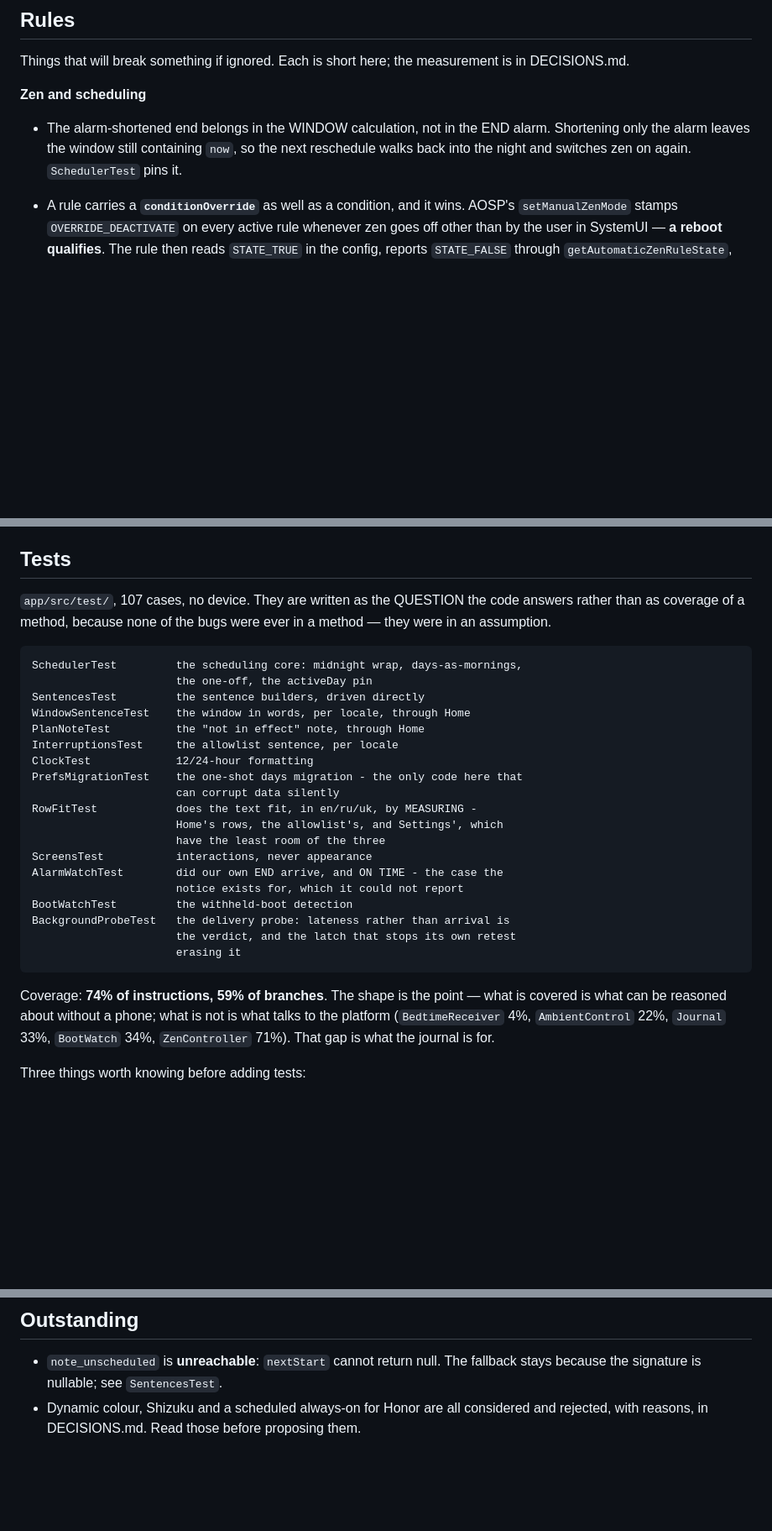
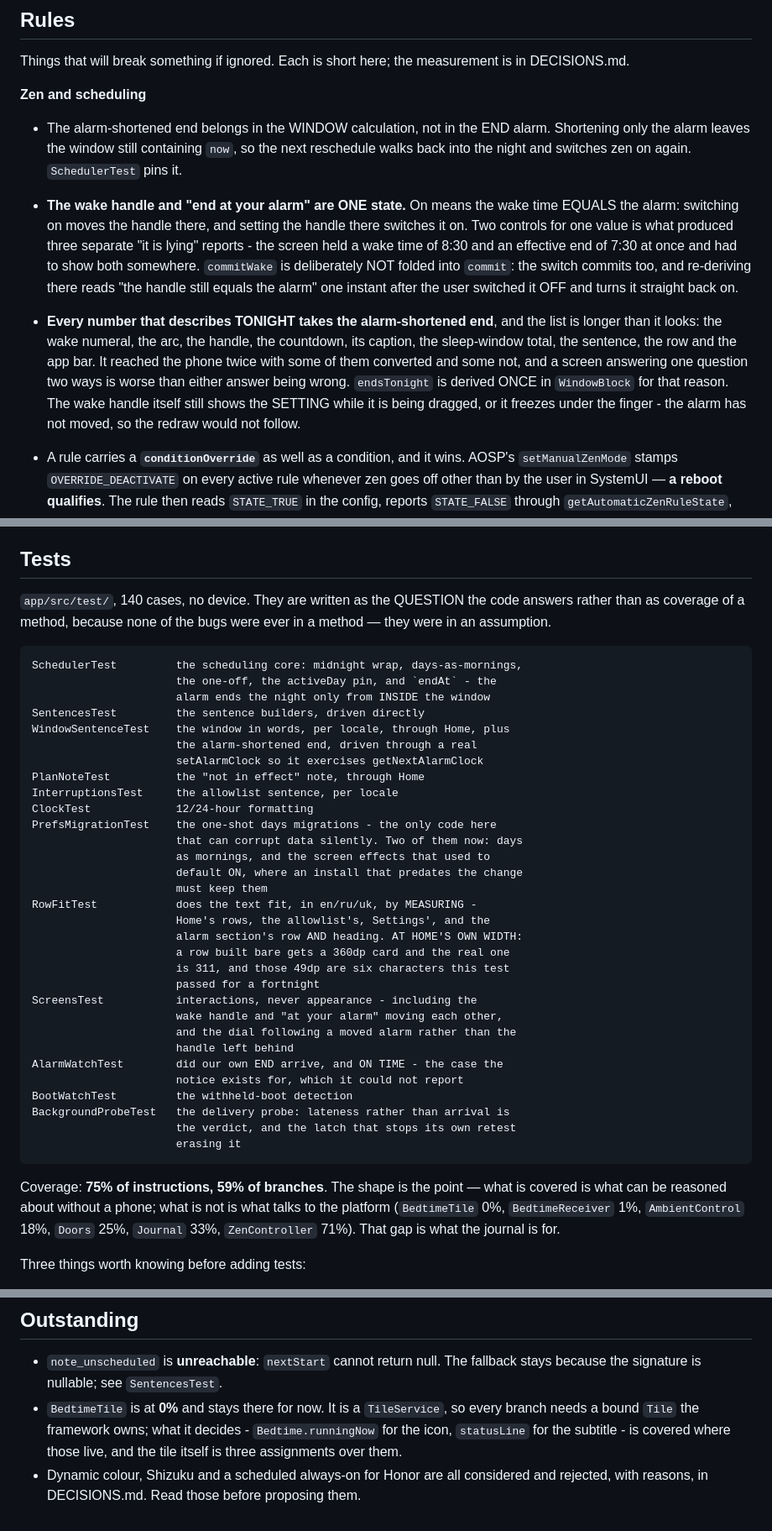
Before and after one commit to jemcik/Gloaming, a Markdown page: CLAUDE.md, 3 parts joined by grey strips. Shown at 84% size. GitHub-like rendering; blank space fills up the shorter version.

```diff
--- a/CLAUDE.md
+++ b/CLAUDE.md
@@ -122,6 +130,22 @@ is in DECISIONS.md.
   reschedule walks back into the night and switches zen on again. `SchedulerTest`
   pins it.
 
+- **The wake handle and "end at your alarm" are ONE state.** On means the wake
+  time EQUALS the alarm: switching on moves the handle there, and setting the
+  handle there switches it on. Two controls for one value is what produced three
+  separate "it is lying" reports - the screen held a wake time of 8:30 and an
+  effective end of 7:30 at once and had to show both somewhere. `commitWake` is
+  deliberately NOT folded into `commit`: the switch commits too, and re-deriving
+  there reads "the handle still equals the alarm" one instant after the user
+  switched it OFF and turns it straight back on.
+- **Every number that describes TONIGHT takes the alarm-shortened end**, and the
+  list is longer than it looks: the wake numeral, the arc, the handle, the
+  countdown, its caption, the sleep-window total, the sentence, the row and the
+  app bar. It reached the phone twice with some of them converted and some not,
+  and a screen answering one question two ways is worse than either answer being
+  wrong. `endsTonight` is derived ONCE in `WindowBlock` for that reason. The wake
+  handle itself still shows the SETTING while it is being dragged, or it freezes
+  under the finger - the alarm has not moved, so the redraw would not follow.
 - A rule carries a **`conditionOverride`** as well as a condition, and it wins.
   AOSP's `setManualZenMode` stamps `OVERRIDE_DEACTIVATE` on every active rule
   whenever zen goes off other than by the user in SystemUI — **a reboot
@@ -282,23 +306,35 @@ compileSdk 37, targetSdk 36, minSdk 35.
 
 ## Tests
 
-`app/src/test/`, 107 cases, no device. They are written as the QUESTION the code
+`app/src/test/`, 140 cases, no device. They are written as the QUESTION the code
 answers rather than as coverage of a method, because none of the bugs were ever
 in a method — they were in an assumption.
 
     SchedulerTest         the scheduling core: midnight wrap, days-as-mornings,
-                          the one-off, the activeDay pin
+                          the one-off, the activeDay pin, and `endAt` - the
+                          alarm ends the night only from INSIDE the window
     SentencesTest         the sentence builders, driven directly
-    WindowSentenceTest    the window in words, per locale, through Home
+    WindowSentenceTest    the window in words, per locale, through Home, plus
+                          the alarm-shortened end, driven through a real
+                          setAlarmClock so it exercises getNextAlarmClock
     PlanNoteTest          the "not in effect" note, through Home
     InterruptionsTest     the allowlist sentence, per locale
     ClockTest             12/24-hour formatting
-    PrefsMigrationTest    the one-shot days migration - the only code here that
-                          can corrupt data silently
+    PrefsMigrationTest    the one-shot days migrations - the only code here
+                          that can corrupt data silently. Two of them now: days
+                          as mornings, and the screen effects that used to
+                          default ON, where an install that predates the change
+                          must keep them
     RowFitTest            does the text fit, in en/ru/uk, by MEASURING -
-                          Home's rows, the allowlist's, and Settings', which
-                          have the least room of the three
-    ScreensTest           interactions, never appearance
+                          Home's rows, the allowlist's, Settings', and the
+                          alarm section's row AND heading. AT HOME'S OWN WIDTH:
+                          a row built bare gets a 360dp card and the real one
+                          is 311, and those 49dp are six characters this test
+                          passed for a fortnight
+    ScreensTest           interactions, never appearance - including the
+                          wake handle and "at your alarm" moving each other,
+                          and the dial following a moved alarm rather than the
+                          handle left behind
     AlarmWatchTest        did our own END arrive, and ON TIME - the case the
                           notice exists for, which it could not report
     BootWatchTest         the withheld-boot detection
@@ -306,10 +342,11 @@ in a method — they were in an assumption.
                           the verdict, and the latch that stops its own retest
                           erasing it
 
-Coverage: **74% of instructions, 59% of branches**. The shape is the point — what
+Coverage: **75% of instructions, 59% of branches**. The shape is the point — what
 is covered is what can be reasoned about without a phone; what is not is what
-talks to the platform (`BedtimeReceiver` 4%, `AmbientControl` 22%, `Journal` 33%,
-`BootWatch` 34%, `ZenController` 71%). That gap is what the journal is for.
+talks to the platform (`BedtimeTile` 0%, `BedtimeReceiver` 1%,
+`AmbientControl` 18%, `Doors` 25%, `Journal` 33%, `ZenController` 71%). That gap
+is what the journal is for.
 
 Three things worth knowing before adding tests:
 
@@ -327,5 +364,9 @@ Three things worth knowing before adding tests:
 
 - `note_unscheduled` is **unreachable**: `nextStart` cannot return null. The
   fallback stays because the signature is nullable; see `SentencesTest`.
+- `BedtimeTile` is at **0%** and stays there for now. It is a `TileService`, so
+  every branch needs a bound `Tile` the framework owns; what it decides -
+  `Bedtime.runningNow` for the icon, `statusLine` for the subtitle - is covered
+  where those live, and the tile itself is three assignments over them.
 - Dynamic colour, Shizuku and a scheduled always-on for Honor are all considered
   and rejected, with reasons, in DECISIONS.md. Read those before proposing them.
```
Also changed, not shown: other parts of CLAUDE.md (+9 -1 lines), README.md (+21 -5 lines), docs/screenshots/home-dark.png, docs/screenshots/home.png, 9 other files.
